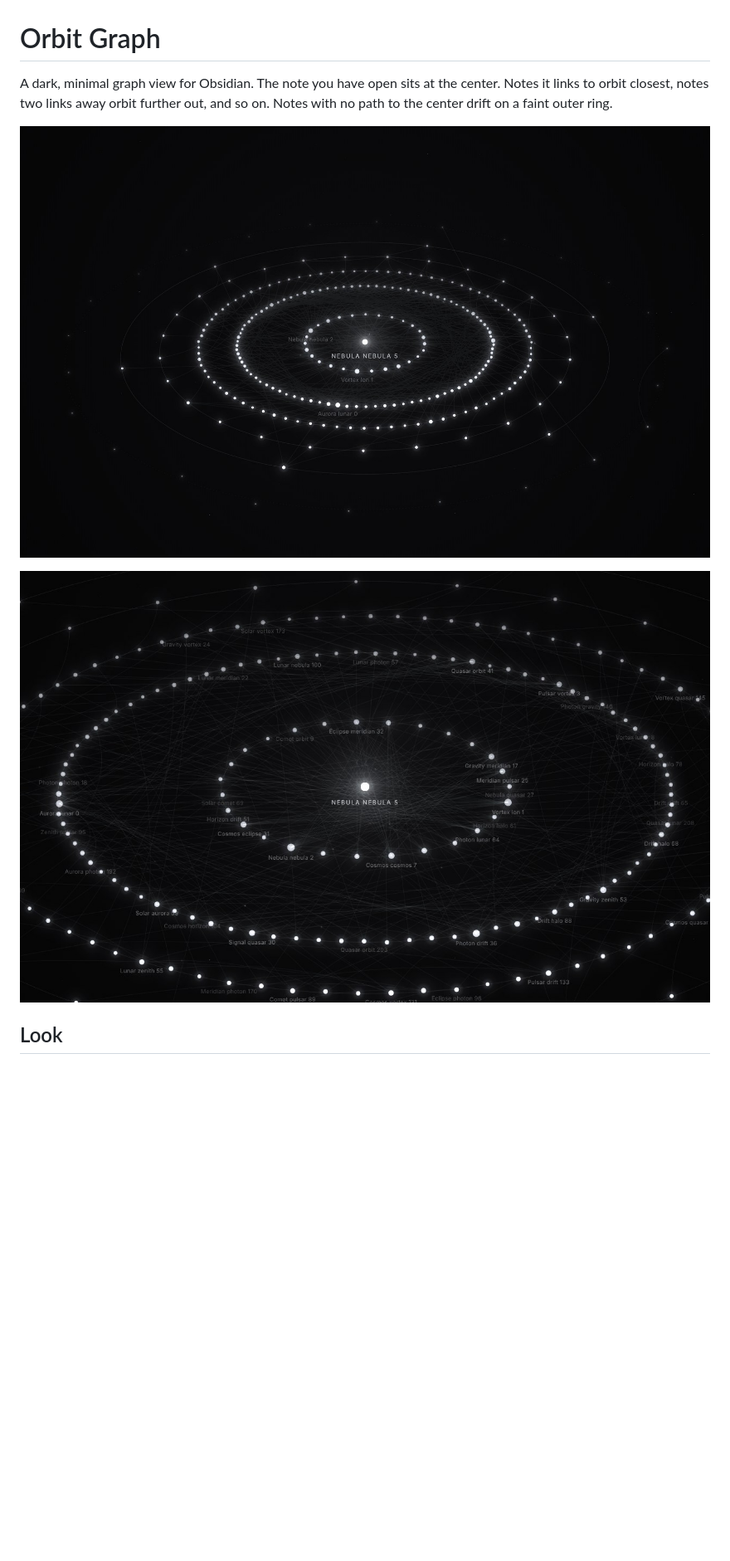
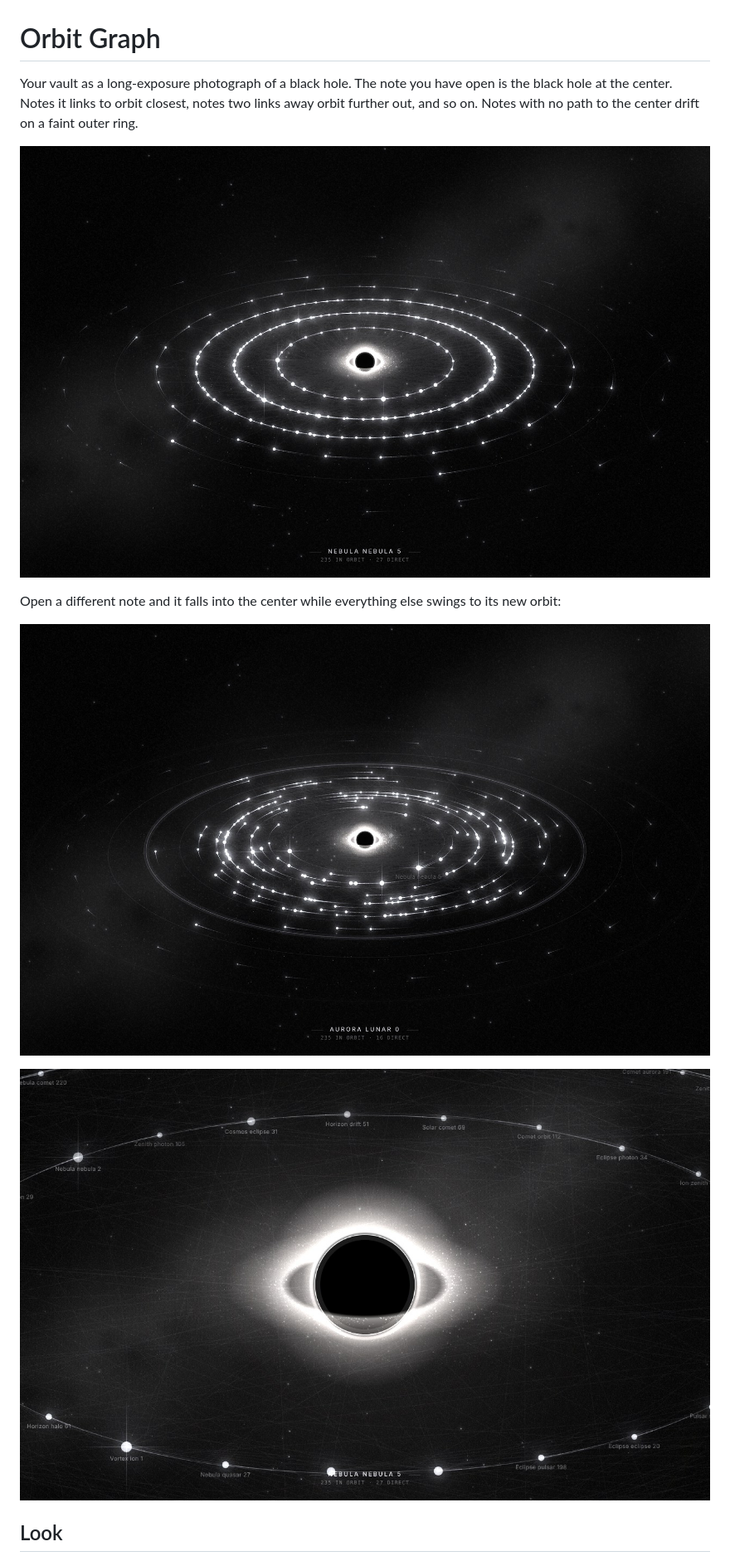
Before and after one commit to coolpanda0513/obsidian-orbit-graph, a Markdown page: README.md, the part around one of its changes. Shown at 83% size. Rendered like a GitHub page; pictures changed too: docs/screenshot-closeup.jpg, docs/screenshot-transition.jpg (added), docs/screenshot.jpg; blank space fills up the shorter version.

```diff
--- a/README.md
+++ b/README.md
@@ -1,10 +1,15 @@
 # Orbit Graph
 
-A dark, minimal graph view for Obsidian. The note you have open sits at the
-center. Notes it links to orbit closest, notes two links away orbit further out,
-and so on. Notes with no path to the center drift on a faint outer ring.
+Your vault as a long-exposure photograph of a black hole. The note you have open
+is the black hole at the center. Notes it links to orbit closest, notes two links
+away orbit further out, and so on. Notes with no path to the center drift on a
+faint outer ring.
 
 ![Orbit Graph](docs/screenshot.jpg)
+
+Open a different note and it falls into the center while everything else swings to its new orbit:
+
+![Recentering](docs/screenshot-transition.jpg)
 
 ![Close-up](docs/screenshot-closeup.jpg)
 
```
Also changed, not shown: other parts of README.md (+13 -8 lines), 7 other files.
